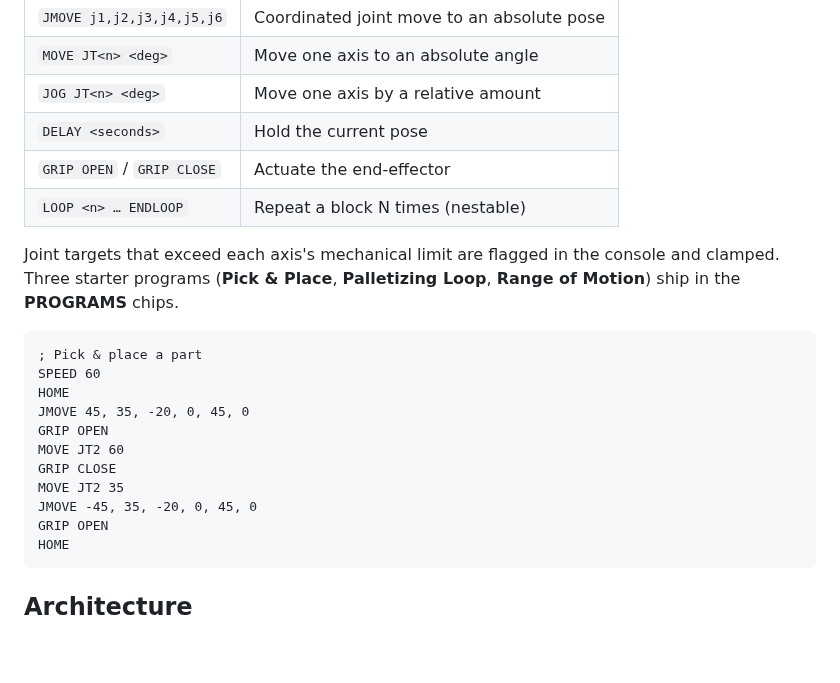
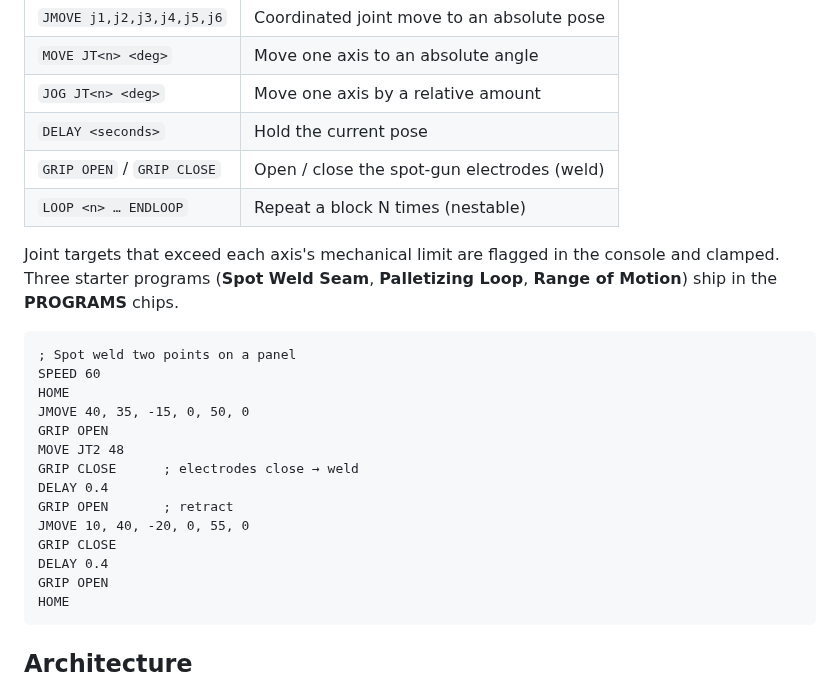
Before and after one commit to MathysVH98/Robotic_simulation, a Markdown page: README.md, the part around one of its changes. Rendered like a GitHub page; blank space fills up the shorter version.

````diff
--- a/README.md
+++ b/README.md
@@ -47,23 +61,26 @@ Case-insensitive. Comments start with `;` or `#`.
 | `MOVE JT<n> <deg>` | Move one axis to an absolute angle |
 | `JOG JT<n> <deg>` | Move one axis by a relative amount |
 | `DELAY <seconds>` | Hold the current pose |
-| `GRIP OPEN` / `GRIP CLOSE` | Actuate the end-effector |
+| `GRIP OPEN` / `GRIP CLOSE` | Open / close the spot-gun electrodes (weld) |
 | `LOOP <n> … ENDLOOP` | Repeat a block N times (nestable) |
 
 Joint targets that exceed each axis's mechanical limit are flagged in the
-console and clamped. Three starter programs (**Pick & Place**, **Palletizing
+console and clamped. Three starter programs (**Spot Weld Seam**, **Palletizing
 Loop**, **Range of Motion**) ship in the **PROGRAMS** chips.
 
 ```
-; Pick & place a part
+; Spot weld two points on a panel
 SPEED 60
 HOME
-JMOVE 45, 35, -20, 0, 45, 0
+JMOVE 40, 35, -15, 0, 50, 0
 GRIP OPEN
-MOVE JT2 60
+MOVE JT2 48
+GRIP CLOSE      ; electrodes close → weld
+DELAY 0.4
+GRIP OPEN       ; retract
+JMOVE 10, 40, -20, 0, 55, 0
 GRIP CLOSE
-MOVE JT2 35
-JMOVE -45, 35, -20, 0, 45, 0
+DELAY 0.4
 GRIP OPEN
 HOME
 ```
````
Also changed, not shown: other parts of README.md (+21 -7 lines), docs/preview.png, 6 other files.
